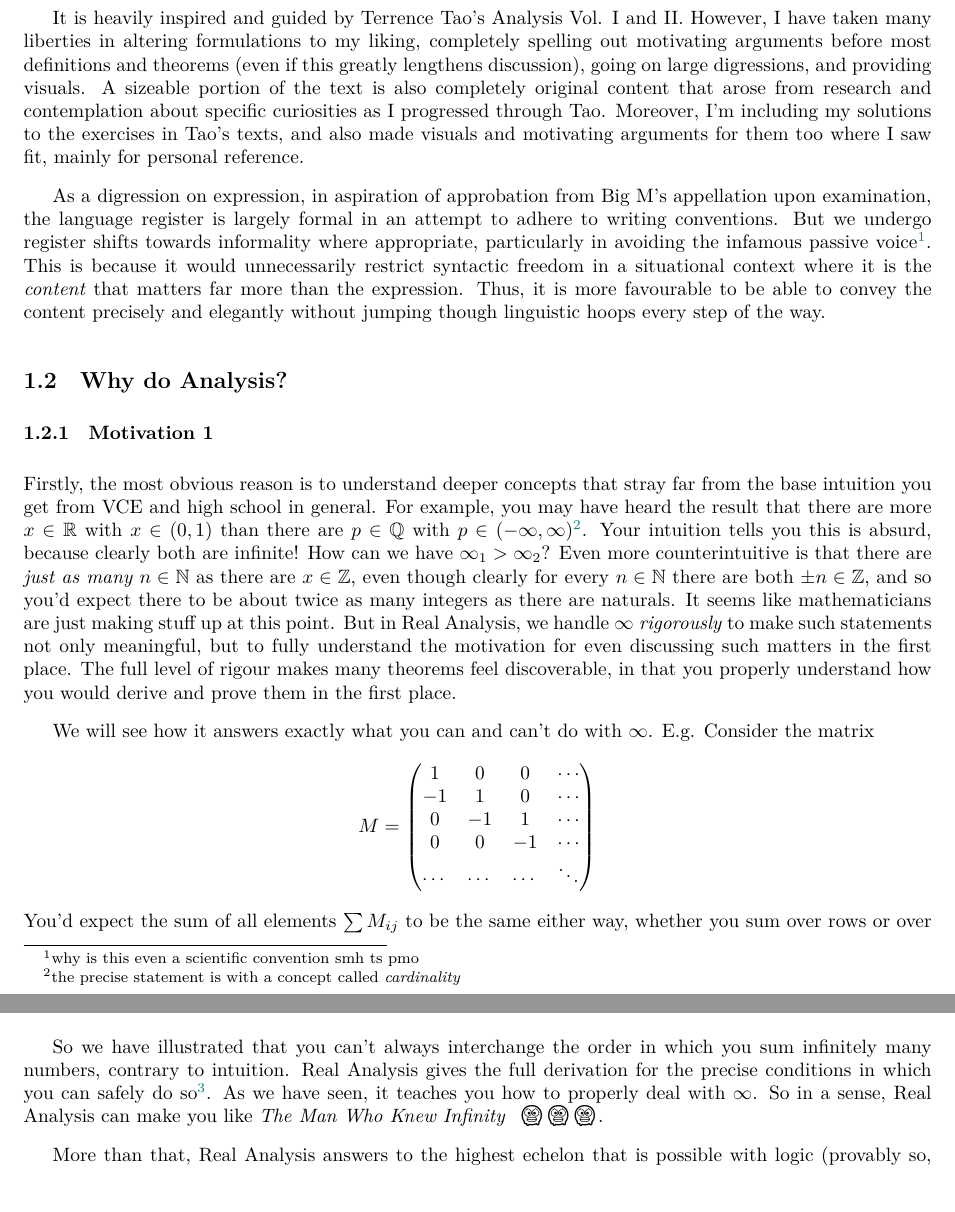
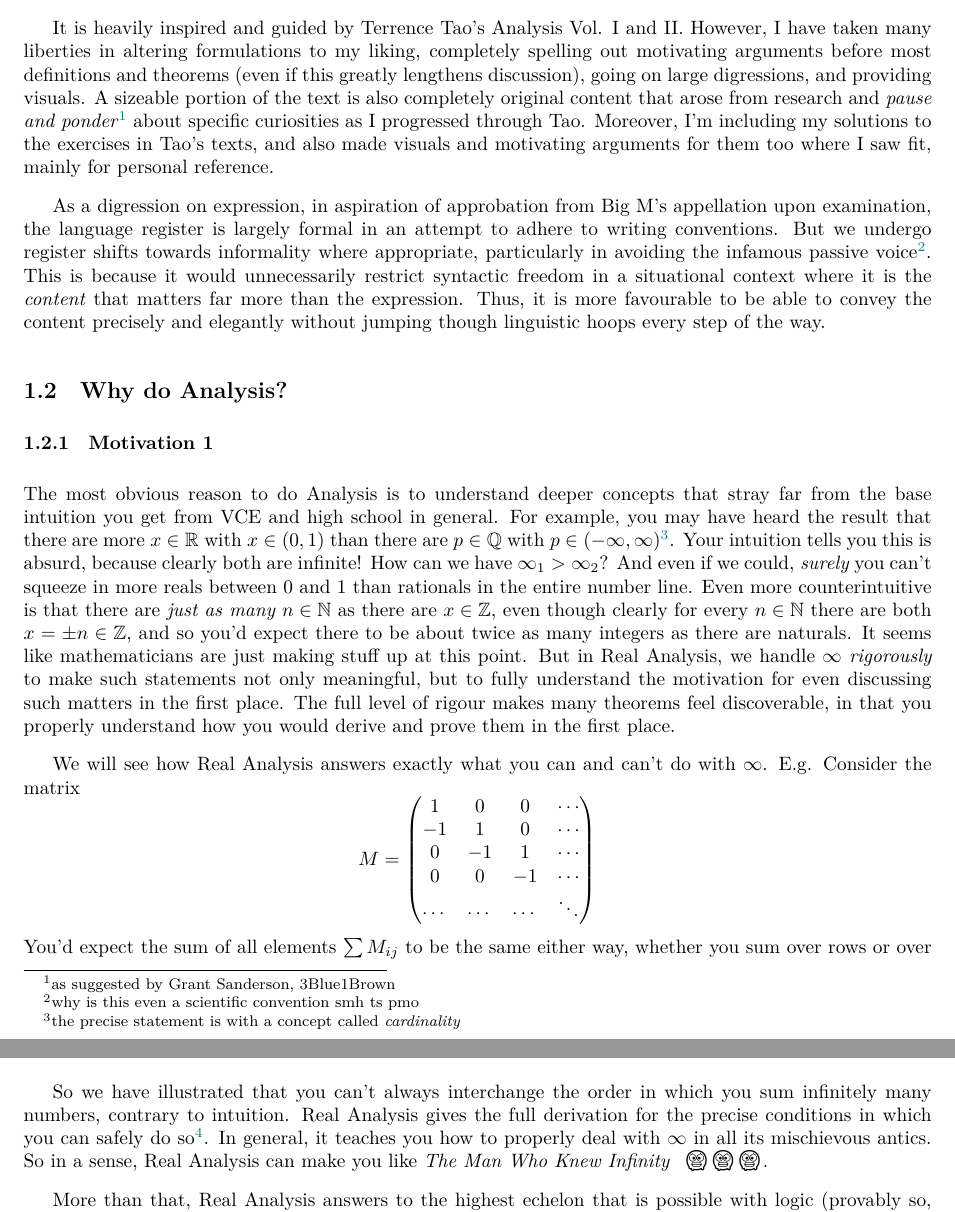
Before and after one commit to RhittC/Real_Analysis, a LaTeX document (tao_mywork.tex): two parts of pages 3 and 4 of 30, joined at a grey line, cut so that both start at the same text. The pictures show the PDF file tao_mywork.pdf that the author committed with the source.

Commit message:
some more touchups in motivation and abstract

```diff
--- a/tao_mywork.tex
+++ b/tao_mywork.tex
@@ -93,7 +93,7 @@ It is heavily inspired and guided by Terrence Tao's Analysis Vol. \Romannum{1} a
 However, I have taken many liberties in altering formulations to my liking,
 completely spelling out motivating arguments before most definitions and theorems (even if this greatly lengthens discussion),
 going on large digressions, and providing visuals.
-A sizeable portion of the text is also completely original content that arose from research and contemplation about specific curiosities as I progressed through Tao.
+A sizeable portion of the text is also completely original content that arose from research and \textit{pause and ponder}\footnote{as suggested by Grant Sanderson, 3Blue1Brown} about specific curiosities as I progressed through Tao.
 Moreover, I'm including my solutions to the exercises in Tao's texts, and also made visuals and motivating arguments for them too where I saw fit, mainly for personal reference.
 
 As a digression on expression, in aspiration of approbation from Big M's appellation upon examination, the language register is largely formal in an attempt to adhere to writing conventions. But we undergo register shifts towards
@@ -105,16 +105,16 @@ in a situational context where it is the \textit{content} that matters far more
 
 \subsubsection{Motivation 1}
 
-Firstly, the most obvious reason is to understand deeper concepts that stray far from the base intuition you get from VCE and high school in general.
+The most obvious reason to do Analysis is to understand deeper concepts that stray far from the base intuition you get from VCE and high school in general.
 For example, you may have heard the result that there are more $x\in\R$ with $x\in(0, 1)$ than there are $p\in\Q$ with $p\in(-\infty, \infty)$\footnote{the precise statement is with a concept called \textit{cardinality}}.
-Your intuition tells you this is absurd, because clearly both are infinite! How can we have $\infty_1>\infty_2$?
-Even more counterintuitive is that there are \textit{just as many} $n\in\N$ as there are $x\in\Z$, even though clearly for every $n\in\N$ there are both $\pm n\in\Z$,
+Your intuition tells you this is absurd, because clearly both are infinite! How can we have $\infty_1>\infty_2$? And even if we could, \textit{surely} you can't squeeze in more reals between $0$ and $1$ than rationals in the entire number line.
+Even more counterintuitive is that there are \textit{just as many} $n\in\N$ as there are $x\in\Z$, even though clearly for every $n\in\N$ there are both $x=\pm n\in\Z$,
 and so you'd expect there to be about twice as many integers as there are naturals.
 It seems like mathematicians are just making stuff up at this point.
 But in Real Analysis, we handle $\infty$ \textit{rigorously} to make such statements not only meaningful, but to fully understand the motivation for even discussing such matters in the first place.
 The full level of rigour makes many theorems feel discoverable, in that you properly understand how you would derive and prove them in the first place.
 
-We will see how it answers exactly what you can and can't do with $\infty$. E.g. Consider the matrix
+We will see how Real Analysis answers exactly what you can and can't do with $\infty$. E.g. Consider the matrix
 $$ M = \begin{pmatrix}
     1   & 0     & 0           & \cdots \\
     -1  & 1     & 0           & \cdots \\
@@ -124,11 +124,11 @@ $$ M = \begin{pmatrix}
 \end{pmatrix} $$
 You'd expect the sum of all elements $\sum M_{ij}$ to be the same either way, whether you sum over rows or over columns first.
 But we have, if you'll excuse the lax notation, $$\sum_{\text{over rows first}} M = \sum_{\text{over columns}} \begin{pmatrix}1\\0\\0\\\vdots\end{pmatrix}=1,\qquad \sum_{\text{over columns first}} M = \sum_{\text{over rows}} \begin{pmatrix}0 & 0 & 0 & \cdots \end{pmatrix}=0$$
-$$\therefore \left(\sum_{\text{over rows first}} M =1\right)\quad\neq\quad\left(\sum_{\text{over columns first}} M =0\right)$$
+$$\therefore \left(\sum_{\text{over rows first}} M \quad=\quad1\right)\quad\neq\quad\left(\sum_{\text{over columns first}} M\quad =\quad0\right)$$
 
 So we have illustrated that you can't always interchange the order in which you sum infinitely many numbers, contrary to intuition.
 Real Analysis gives the full derivation for the precise conditions in which you can safely do so\footnote{see Fubini}.
-As we have seen, it teaches you how to properly deal with $\infty$.
+In general, it teaches you how to properly deal with $\infty$ in all its mischievous antics.
 So in a sense, Real Analysis can make you like \textit{The Man Who Knew Infinity } {\emoji{🥶🥶🥶}}.
 
 More than that, Real Analysis answers to the highest echelon that is possible with logic (provably so, in fact) the \textit{why} behind essentially everything you've ever been taught in maths from kindergarten to high school, leave some small details about $\mathbb{C}$.
```
Also changed, not shown: tao_mywork.pdf, tao_mywork.tex (2 more changed lines).
